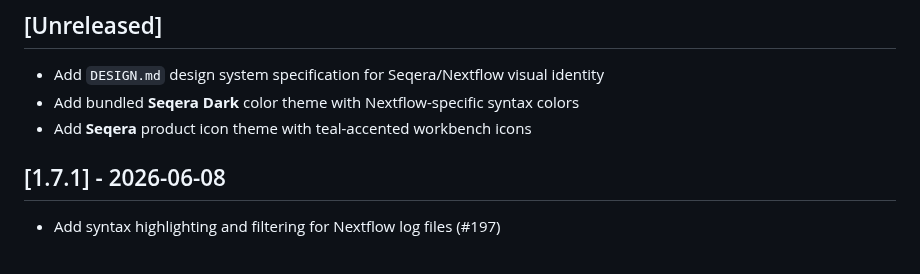
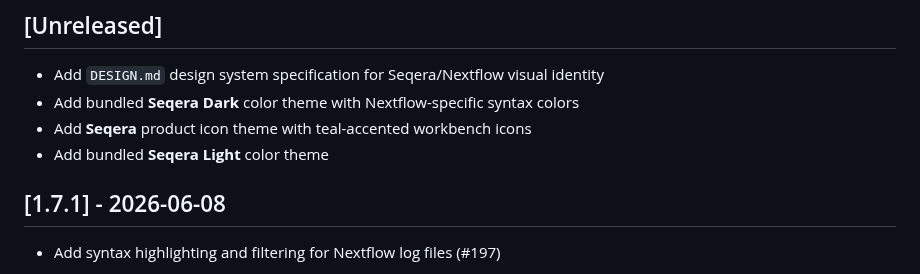
Before and after one commit to nextflow-io/vscode-language-nextflow, a Markdown page: CHANGELOG.md, the part around the change. GitHub-like rendering.

```diff
--- a/CHANGELOG.md
+++ b/CHANGELOG.md
@@ -9,6 +9,7 @@ See [Keep a Changelog](http://keepachangelog.com/) for recommendations on how to
 - Add `DESIGN.md` design system specification for Seqera/Nextflow visual identity
 - Add bundled **Seqera Dark** color theme with Nextflow-specific syntax colors
 - Add **Seqera** product icon theme with teal-accented workbench icons
+- Add bundled **Seqera Light** color theme
 
 ## [1.7.1] - 2026-06-08
 
```
Also changed, not shown: README.md (+1 -1 lines), themes/README.md (+6 -4 lines), themes/screenshots/seqera-themes-demo.png (added), 3 other files.
